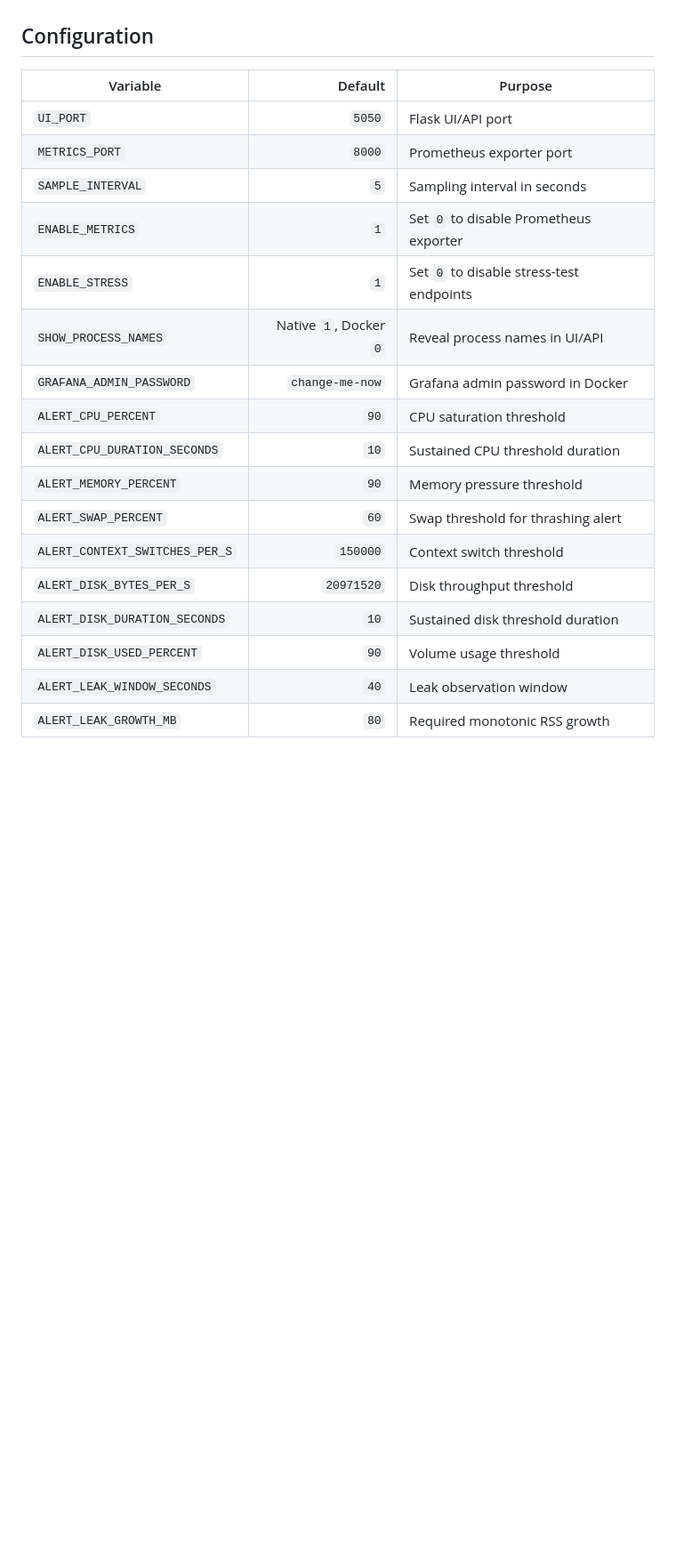
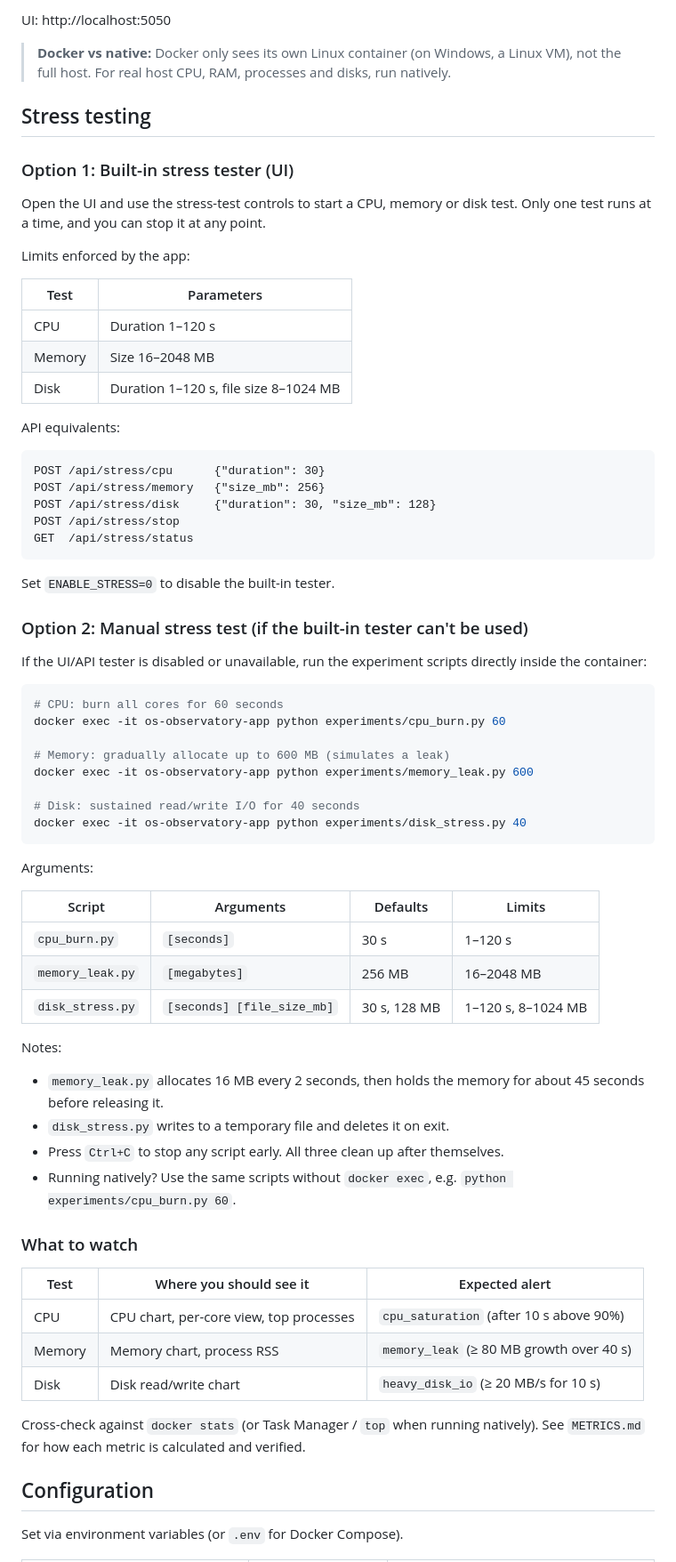
Before and after one commit to DeveloperKSD/OS-proj, a Markdown page: README.md, the part around one of its changes. Shown at 89% size. Rendered like a GitHub page; blank space fills up the shorter version.

````diff
--- a/README.md
+++ b/README.md
@@ -21,23 +79,74 @@ The native server binds to `127.0.0.1` by default. UI is `http://127.0.0.1:5050`
+UI: http://localhost:5050
+
+> **Docker vs native:** Docker only sees its own Linux container (on Windows, a Linux VM), not the full host. For real host CPU, RAM, processes and disks, run natively.
+
+## Stress testing
+
+### Option 1: Built-in stress tester (UI)
+
+Open the UI and use the stress-test controls to start a CPU, memory or disk test. Only one test runs at a time, and you can stop it at any point.
+
+Limits enforced by the app:
+
+| Test   | Parameters                                   |
+| ------ | -------------------------------------------- |
+| CPU    | Duration 1–120 s                             |
+| Memory | Size 16–2048 MB                              |
+| Disk   | Duration 1–120 s, file size 8–1024 MB        |
+
+API equivalents:
+
+```
+POST /api/stress/cpu      {"duration": 30}
+POST /api/stress/memory   {"size_mb": 256}
+POST /api/stress/disk     {"duration": 30, "size_mb": 128}
+POST /api/stress/stop
+GET  /api/stress/status
+```
+
+Set `ENABLE_STRESS=0` to disable the built-in tester.
+
+### Option 2: Manual stress test (if the built-in tester can't be used)
+
+If the UI/API tester is disabled or unavailable, run the experiment scripts directly inside the container:
+
+```bash
+# CPU: burn all cores for 60 seconds
+docker exec -it os-observatory-app python experiments/cpu_burn.py 60
+
+# Memory: gradually allocate up to 600 MB (simulates a leak)
+docker exec -it os-observatory-app python experiments/memory_leak.py 600
+
+# Disk: sustained read/write I/O for 40 seconds
+docker exec -it os-observatory-app python experiments/disk_stress.py 40
+```
+
+Arguments:
+
+| Script           | Arguments                              | Defaults       | Limits                    |
+| ---------------- | -------------------------------------- | -------------- | ------------------------- |
+| `cpu_burn.py`    | `[seconds]`                            | 30 s           | 1–120 s                   |
+| `memory_leak.py` | `[megabytes]`                          | 256 MB         | 16–2048 MB                |
+| `disk_stress.py` | `[seconds] [file_size_mb]`             | 30 s, 128 MB   | 1–120 s, 8–1024 MB        |
+
+Notes:
+
+- `memory_leak.py` allocates 16 MB every 2 seconds, then holds the memory for about 45 seconds before releasing it.
+- `disk_stress.py` writes to a temporary file and deletes it on exit.
+- Press `Ctrl+C` to stop any script early. All three clean up after themselves.
+- Running natively? Use the same scripts without `docker exec`, e.g. `python experiments/cpu_burn.py 60`.
+
+### What to watch
+
+| Test   | Where you should see it                                          | Expected alert                |
+| ------ | ---------------------------------------------------------------- | ----------------------------- |
+| CPU    | CPU chart, per-core view, top processes                          | `cpu_saturation` (after 10 s above 90%) |
+| Memory | Memory chart, process RSS                                        | `memory_leak` (≥ 80 MB growth over 40 s) |
+| Disk   | Disk read/write chart                                            | `heavy_disk_io` (≥ 20 MB/s for 10 s) |
+
+Cross-check against `docker stats` (or Task Manager / `top` when running natively). See `METRICS.md` for how each metric is calculated and verified.
 
 ## Configuration
 
-| Variable | Default | Purpose |
-|---|---:|---|
-| `UI_PORT` | `5050` | Flask UI/API port |
-| `METRICS_PORT` | `8000` | Prometheus exporter port |
-| `SAMPLE_INTERVAL` | `5` | Sampling interval in seconds |
-| `ENABLE_METRICS` | `1` | Set `0` to disable Prometheus exporter |
-| `ENABLE_STRESS` | `1` | Set `0` to disable stress-test endpoints |
-| `SHOW_PROCESS_NAMES` | Native `1`, Docker `0` | Reveal process names in UI/API |
-| `GRAFANA_ADMIN_PASSWORD` | `change-me-now` | Grafana admin password in Docker |
-| `ALERT_CPU_PERCENT` | `90` | CPU saturation threshold |
-| `ALERT_CPU_DURATION_SECONDS` | `10` | Sustained CPU threshold duration |
-| `ALERT_MEMORY_PERCENT` | `90` | Memory pressure threshold |
-| `ALERT_SWAP_PERCENT` | `60` | Swap threshold for thrashing alert |
-| `ALERT_CONTEXT_SWITCHES_PER_S` | `150000` | Context switch threshold |
-| `ALERT_DISK_BYTES_PER_S` | `20971520` | Disk throughput threshold |
-| `ALERT_DISK_DURATION_SECONDS` | `10` | Sustained disk threshold duration |
-| `ALERT_DISK_USED_PERCENT` | `90` | Volume usage threshold |
-| `ALERT_LEAK_WINDOW_SECONDS` | `40` | Leak observation window |
-| `ALERT_LEAK_GROWTH_MB` | `80` | Required monotonic RSS growth |
+Set via environment variables (or `.env` for Docker Compose).
 
````
Also changed, not shown: other parts of README.md (+117 -20 lines).
